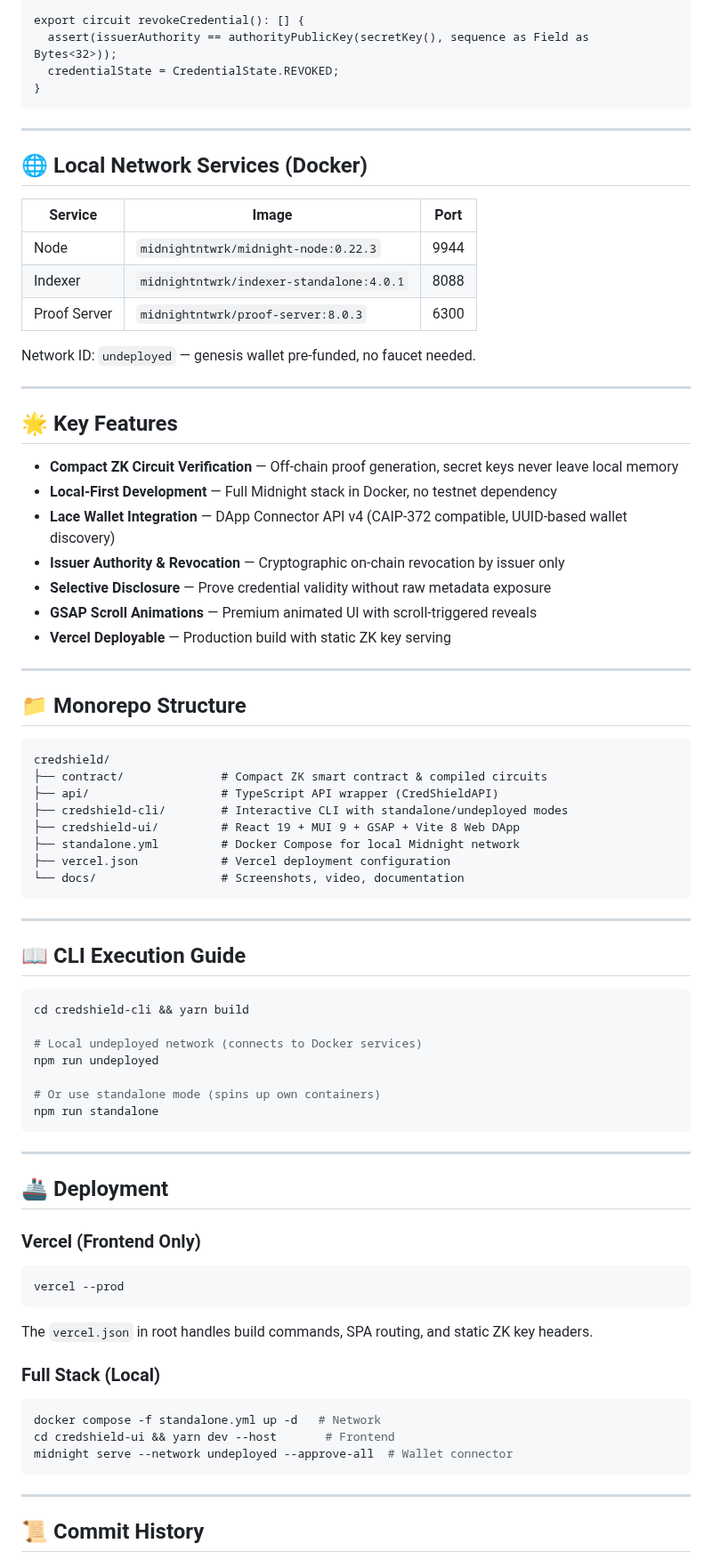
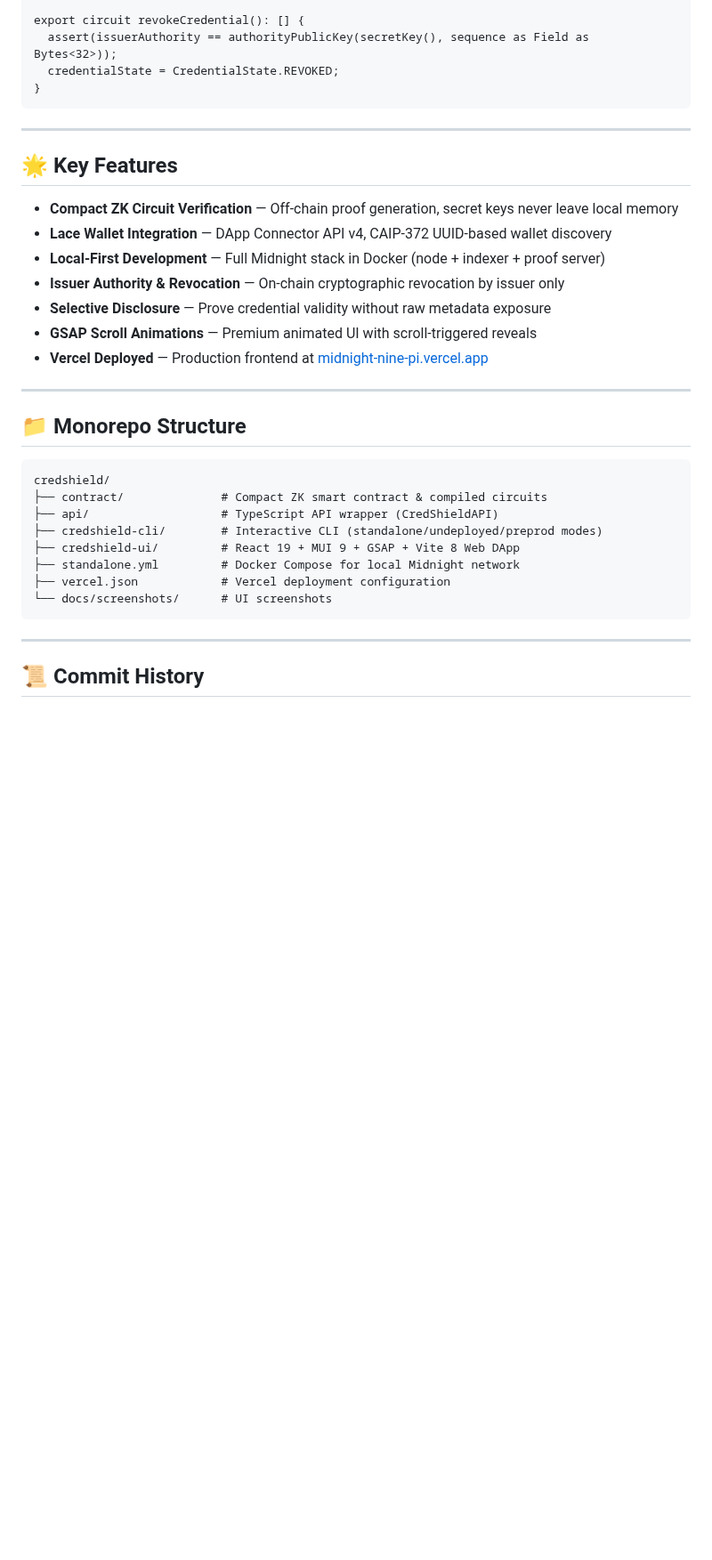
Before and after one commit to ArchishmanS2005/midnight, a Markdown page: README.md, the part around one of its changes. Shown at 89% size. GitHub-like rendering; blank space fills up the shorter version.

````diff
--- a/README.md
+++ b/README.md
@@ -171,27 +167,15 @@ export circuit revokeCredential(): [] {
 
 ---
 
-## 🌐 Local Network Services (Docker)
-
-| Service | Image | Port |
-|---------|-------|------|
-| Node | `midnightntwrk/midnight-node:0.22.3` | 9944 |
-| Indexer | `midnightntwrk/indexer-standalone:4.0.1` | 8088 |
-| Proof Server | `midnightntwrk/proof-server:8.0.3` | 6300 |
-
-Network ID: `undeployed` — genesis wallet pre-funded, no faucet needed.
-
----
-
 ## 🌟 Key Features
 
 - **Compact ZK Circuit Verification** — Off-chain proof generation, secret keys never leave local memory
-- **Local-First Development** — Full Midnight stack in Docker, no testnet dependency
-- **Lace Wallet Integration** — DApp Connector API v4 (CAIP-372 compatible, UUID-based wallet discovery)
-- **Issuer Authority & Revocation** — Cryptographic on-chain revocation by issuer only
+- **Lace Wallet Integration** — DApp Connector API v4, CAIP-372 UUID-based wallet discovery
+- **Local-First Development** — Full Midnight stack in Docker (node + indexer + proof server)
+- **Issuer Authority & Revocation** — On-chain cryptographic revocation by issuer only
 - **Selective Disclosure** — Prove credential validity without raw metadata exposure
 - **GSAP Scroll Animations** — Premium animated UI with scroll-triggered reveals
-- **Vercel Deployable** — Production build with static ZK key serving
+- **Vercel Deployed** — Production frontend at [midnight-nine-pi.vercel.app](https://midnight-nine-pi.vercel.app)
 
 ---
 
@@ -201,42 +185,11 @@ Network ID: `undeployed` — genesis wallet pre-funded, no faucet needed.
 credshield/
 ├── contract/              # Compact ZK smart contract & compiled circuits
 ├── api/                   # TypeScript API wrapper (CredShieldAPI)
-├── credshield-cli/        # Interactive CLI with standalone/undeployed modes
+├── credshield-cli/        # Interactive CLI (standalone/undeployed/preprod modes)
 ├── credshield-ui/         # React 19 + MUI 9 + GSAP + Vite 8 Web DApp
 ├── standalone.yml         # Docker Compose for local Midnight network
 ├── vercel.json            # Vercel deployment configuration
-└── docs/                  # Screenshots, video, documentation
-```
-
----
-
-## 📖 CLI Execution Guide
-
-```bash
-cd credshield-cli && yarn build
-
-# Local undeployed network (connects to Docker services)
-npm run undeployed
-
-# Or use standalone mode (spins up own containers)
-npm run standalone
-```
-
----
-
-## 🚢 Deployment
-
-### Vercel (Frontend Only)
-```bash
-vercel --prod
-```
-The `vercel.json` in root handles build commands, SPA routing, and static ZK key headers.
-
-### Full Stack (Local)
-```bash
-docker compose -f standalone.yml up -d   # Network
-cd credshield-ui && yarn dev --host       # Frontend
-midnight serve --network undeployed --approve-all  # Wallet connector
+└── docs/screenshots/      # UI screenshots
 ```
 
 ---
````
Also changed, not shown: other parts of README.md (+54 -58 lines), docs/screenshots/credshield_about.png (added), docs/screenshots/credshield_architecture.png (added), docs/screenshots/credshield_demo.png (added), docs/screenshots/credshield_features.png (added), docs/screenshots/credshield_hero.png.
